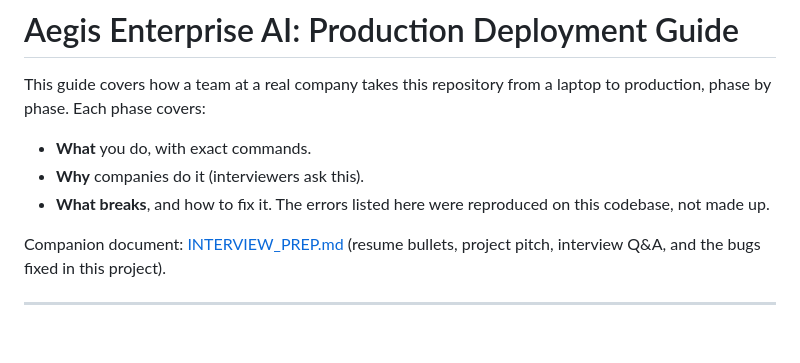
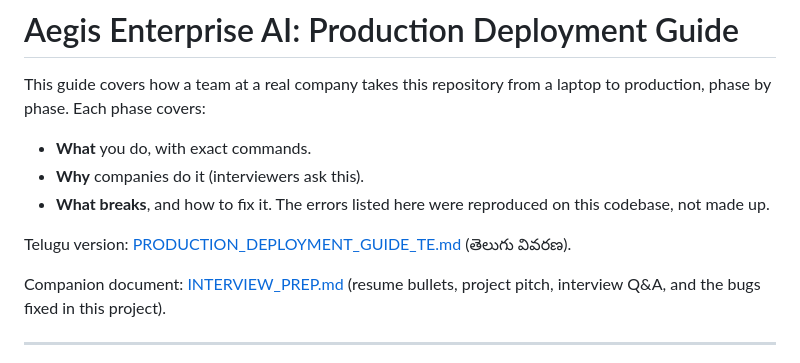
Before and after one commit to Umanagalla27/aegis-enterprise-ai, a Markdown page: docs/PRODUCTION_DEPLOYMENT_GUIDE.md, the part around the change. Drawn GitHub-style; blank space fills up the shorter version.

Commit message:
docs: add Telugu version of the production deployment guide
Co-Authored-By: Claude Opus 5.5 <noreply@anthropic.com>
Claude-Session: https://claude.ai/code/session_01WnpH6YXi5xNHzoDJJiEx2h

```diff
--- a/docs/PRODUCTION_DEPLOYMENT_GUIDE.md
+++ b/docs/PRODUCTION_DEPLOYMENT_GUIDE.md
@@ -5,6 +5,8 @@ This guide covers how a team at a real company takes this repository from a lapt
 - **What** you do, with exact commands.
 - **Why** companies do it (interviewers ask this).
 - **What breaks**, and how to fix it. The errors listed here were reproduced on this codebase, not made up.
+
+Telugu version: [PRODUCTION_DEPLOYMENT_GUIDE_TE.md](PRODUCTION_DEPLOYMENT_GUIDE_TE.md) (తెలుగు వివరణ).
 
 Companion document: [INTERVIEW_PREP.md](INTERVIEW_PREP.md) (resume bullets, project pitch, interview Q&A, and the bugs fixed in this project).
 
```
Also changed, not shown: README.md (+1 -1 lines), docs/PRODUCTION_DEPLOYMENT_GUIDE_TE.md (added, +564 -0 lines).
